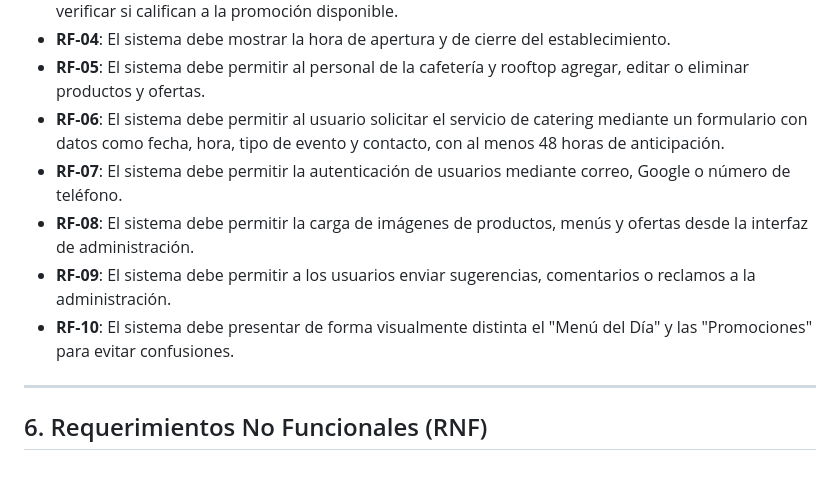
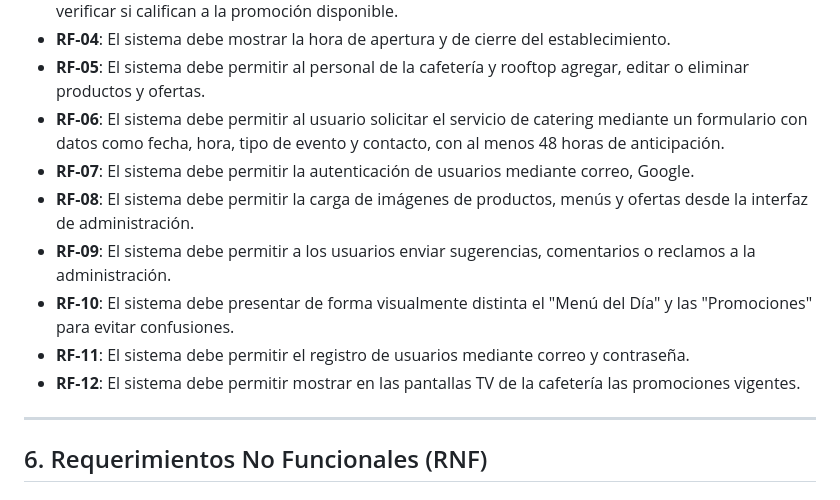
Before and after one commit to uide-cafeteria/CafeteriaUIDE, a Markdown page: docs/SRS.md, the part around the change. GitHub-like rendering.

Commit message:
[DOCS]: Modificacion del SRS añadiendo RF

```diff
--- a/docs/SRS.md
+++ b/docs/SRS.md
@@ -100,10 +100,13 @@ Se propone el desarrollo de una aplicación móvil que facilite la consulta del
 - **RF-04**: El sistema debe mostrar la hora de apertura y de cierre del establecimiento.
 - **RF-05**: El sistema debe permitir al personal de la cafetería y rooftop agregar, editar o eliminar productos y ofertas.
 - **RF-06**: El sistema debe permitir al usuario solicitar el servicio de catering mediante un formulario con datos como fecha, hora, tipo de evento y contacto, con al menos 48 horas de anticipación.
-- **RF-07**: El sistema debe permitir la autenticación de usuarios mediante correo, Google o número de teléfono.
+- **RF-07**: El sistema debe permitir la autenticación de usuarios mediante correo, Google.
 - **RF-08**: El sistema debe permitir la carga de imágenes de productos, menús y ofertas desde la interfaz de administración.
 - **RF-09**: El sistema debe permitir a los usuarios enviar sugerencias, comentarios o reclamos a la administración.
 - **RF-10**: El sistema debe presentar de forma visualmente distinta el "Menú del Día" y las "Promociones" para evitar confusiones.
+- **RF-11**: El sistema debe permitir el registro de usuarios mediante correo y contraseña.
+- **RF-12**: El sistema debe permitir mostrar en las pantallas TV de la cafetería las promociones
+vigentes.
 
 ---
 
```
